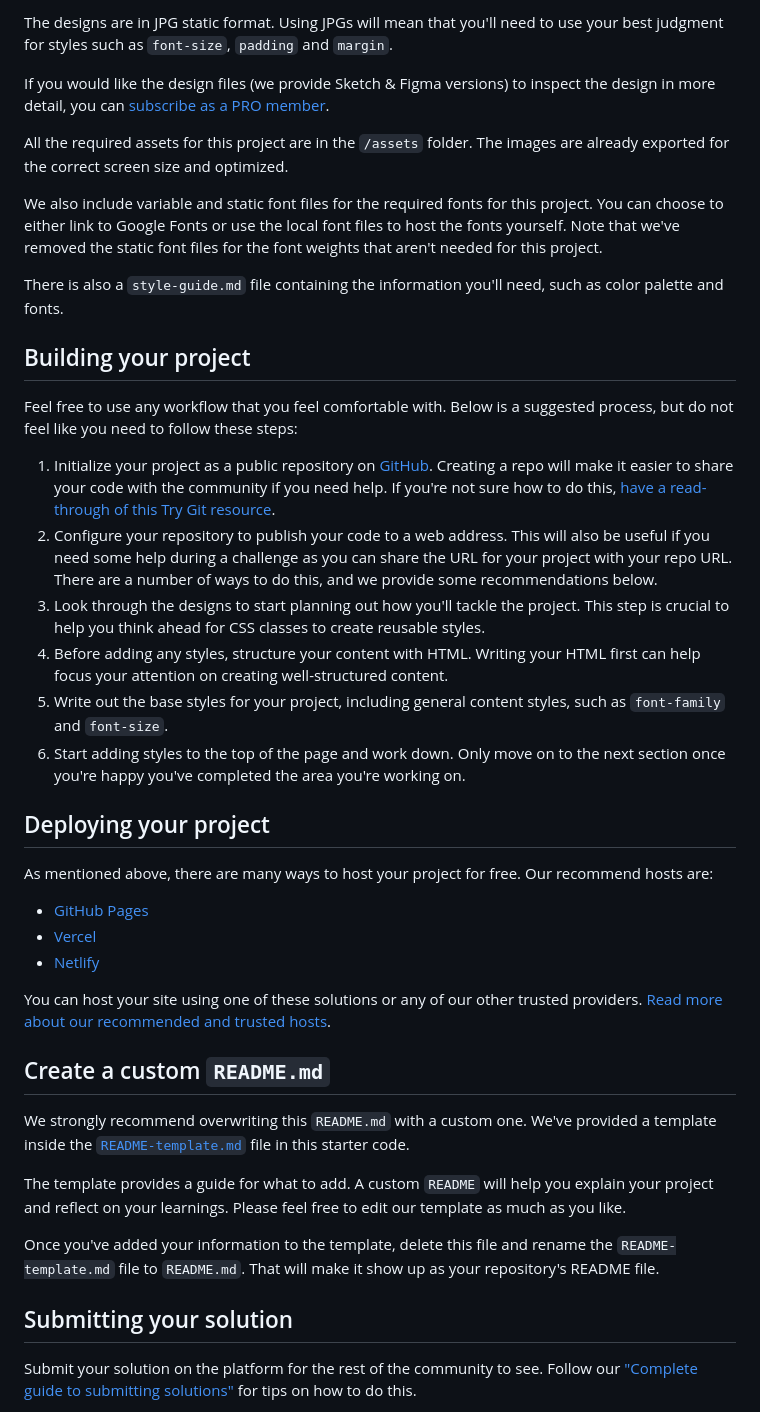
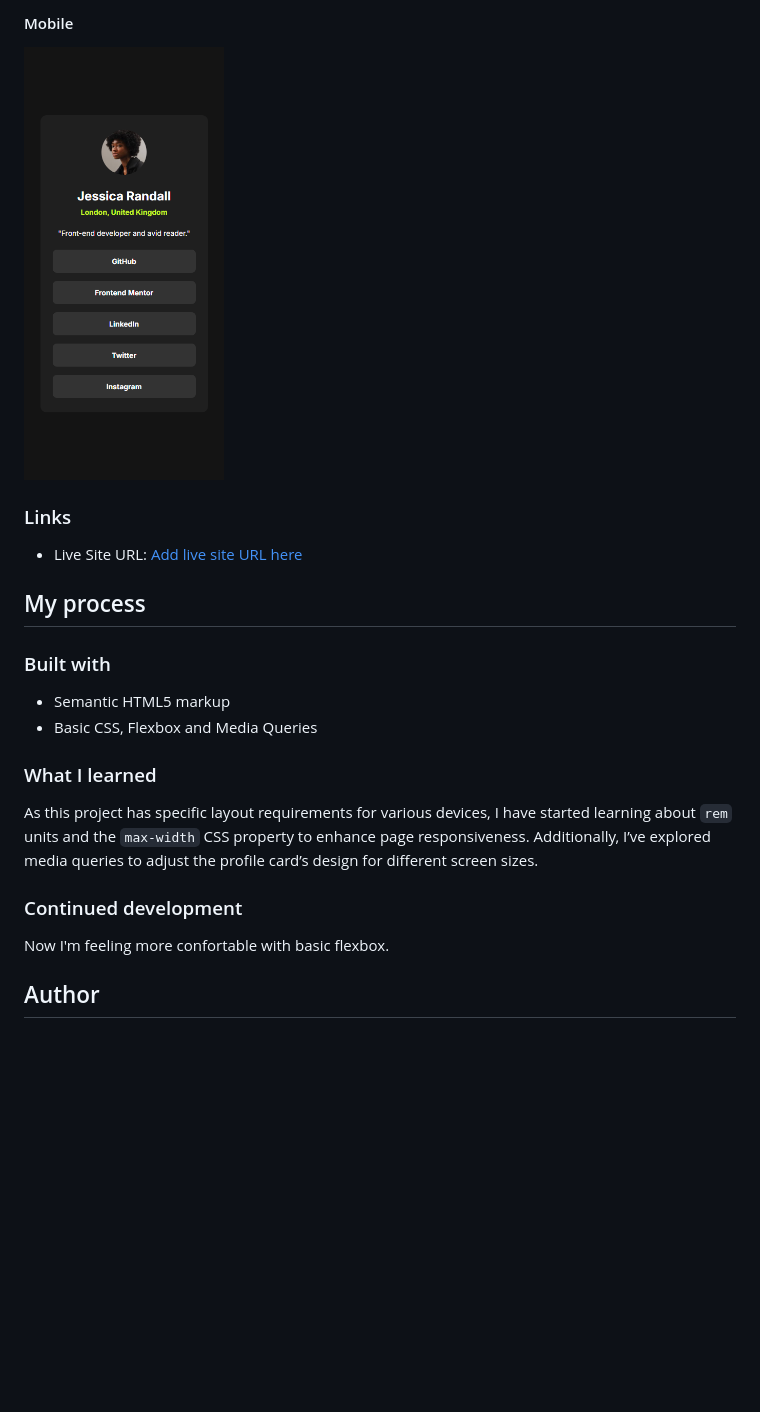
Before and after one commit to AlvaroPrates/social-links-profile, a Markdown page: README.md, the part around the change printed below. Rendered like a GitHub page; pictures changed too: assets/images/mobile.png (added); blank space fills up the shorter version.

```diff
--- a/README.md
+++ b/README.md
@@ -28,44 +32,25 @@ Your task is to build out the project to the designs inside the `/design` folder
 
-The designs are in JPG static format. Using JPGs will mean that you'll need to use your best judgment for styles such as `font-size`, `padding` and `margin`.
+#### Mobile
+<img src="./assets/images/mobile.png" alt="Mobile" width="200">
 
-If you would like the design files (we provide Sketch & Figma versions) to inspect the design in more detail, you can [subscribe as a PRO member](https://www.frontendmentor.io/pro).
+### Links
 
-All the required assets for this project are in the `/assets` folder. The images are already exported for the correct screen size and optimized.
+- Live Site URL: [Add live site URL here](https://social-links-profile-eta-six.vercel.app/)
 
-We also include variable and static font files for the required fonts for this project. You can choose to either link to Google Fonts or use the local font files to host the fonts yourself. Note that we've removed the static font files for the font weights that aren't needed for this project.
+## My process
 
-There is also a `style-guide.md` file containing the information you'll need, such as color palette and fonts.
+### Built with
 
-## Building your project
+- Semantic HTML5 markup
+- Basic CSS, Flexbox and Media Queries
 
-Feel free to use any workflow that you feel comfortable with. Below is a suggested process, but do not feel like you need to follow these steps:
+### What I learned
 
-1. Initialize your project as a public repository on [GitHub](https://github.com/). Creating a repo will make it easier to share your code with the community if you need help. If you're not sure how to do this, [have a read-through of this Try Git resource](https://try.github.io/).
-2. Configure your repository to publish your code to a web address. This will also be useful if you need some help during a challenge as you can share the URL for your project with your repo URL. There are a number of ways to do this, and we provide some recommendations below.
-3. Look through the designs to start planning out how you'll tackle the project. This step is crucial to help you think ahead for CSS classes to create reusable styles.
-4. Before adding any styles, structure your content with HTML. Writing your HTML first can help focus your attention on creating well-structured content.
-5. Write out the base styles for your project, including general content styles, such as `font-family` and `font-size`.
-6. Start adding styles to the top of the page and work down. Only move on to the next section once you're happy you've completed the area you're working on.
+As this project has specific layout requirements for various devices, I have started learning about `rem` units and the `max-width` CSS property to enhance page responsiveness. Additionally, I’ve explored media queries to adjust the profile card’s design for different screen sizes.
 
-## Deploying your project
+### Continued development
 
-As mentioned above, there are many ways to host your project for free. Our recommend hosts are:
+Now I'm feeling more confortable with basic flexbox.
 
-- [GitHub Pages](https://pages.github.com/)
-- [Vercel](https://vercel.com/)
-- [Netlify](https://www.netlify.com/)
+## Author
 
-You can host your site using one of these solutions or any of our other trusted providers. [Read more about our recommended and trusted hosts](https://medium.com/frontend-mentor/frontend-mentor-trusted-hosting-providers-bf000dfebe).
-
-## Create a custom `README.md`
-
-We strongly recommend overwriting this `README.md` with a custom one. We've provided a template inside the [`README-template.md`](./README-template.md) file in this starter code.
-
-The template provides a guide for what to add. A custom `README` will help you explain your project and reflect on your learnings. Please feel free to edit our template as much as you like.
-
-Once you've added your information to the template, delete this file and rename the `README-template.md` file to `README.md`. That will make it show up as your repository's README file.
-
-## Submitting your solution
-
-Submit your solution on the platform for the rest of the community to see. Follow our ["Complete guide to submitting solutions"](https://medium.com/frontend-mentor/a-complete-guide-to-submitting-solutions-on-frontend-mentor-ac6384162248) for tips on how to do this.
-
```
Also changed, not shown: other parts of README.md (+21 -38 lines), README-template.md (deleted, +0 -110 lines), assets/images/desktop.png (added), assets/images/tablet.png (added).
